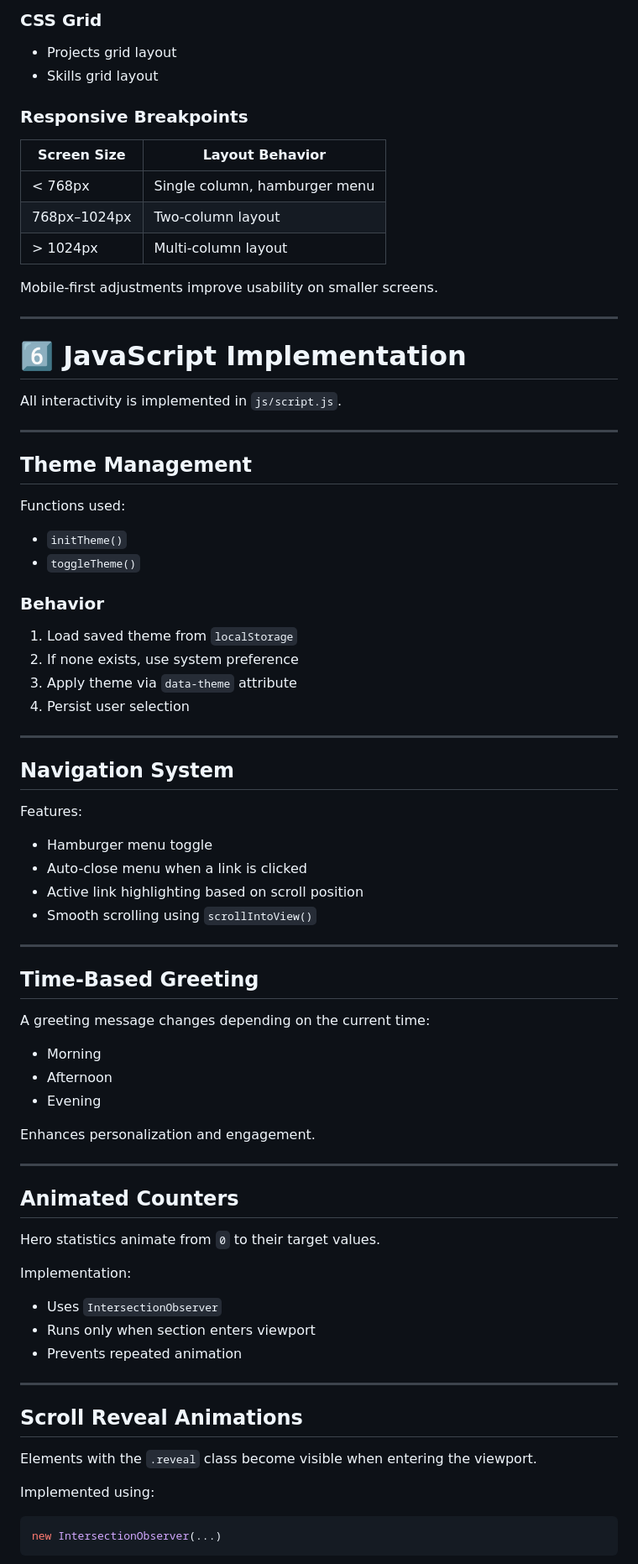
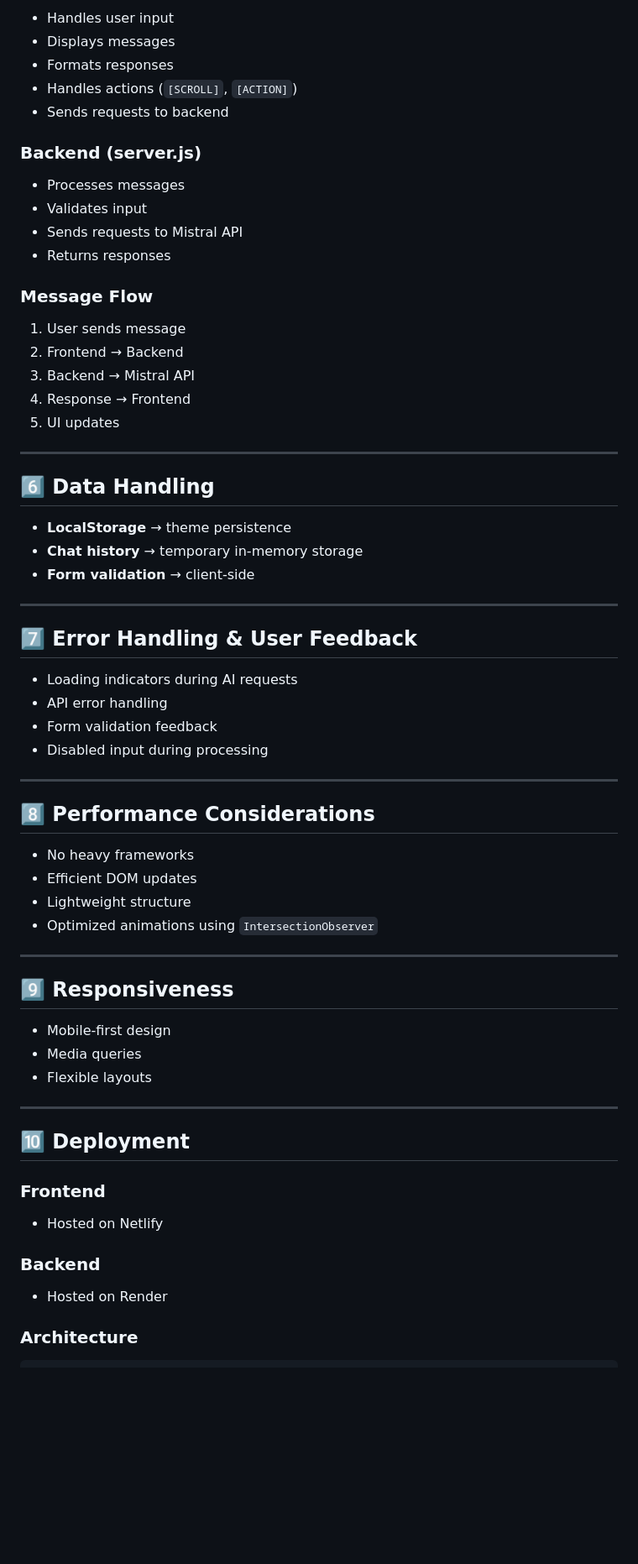
Before and after one commit to airqx/202270440-AymanMusalli-assignment4, a Markdown page: docs/technical-documentation.md, the part around one of its changes. Shown at 84% size. Drawn GitHub-style; blank space fills up the shorter version.

````diff
--- a/docs/technical-documentation.md
+++ b/docs/technical-documentation.md
@@ -152,83 +142,69 @@ Theme preference is stored in `localStorage` under the key `"theme"`.
 
-### CSS Grid
-- Projects grid layout
-- Skills grid layout
+- Handles user input
+- Displays messages
+- Formats responses
+- Handles actions (`[SCROLL]`, `[ACTION]`)
+- Sends requests to backend
 
-### Responsive Breakpoints
+### Backend (server.js)
 
-| Screen Size | Layout Behavior |
-|-------------|-----------------|
-| < 768px | Single column, hamburger menu |
-| 768px–1024px | Two-column layout |
-| > 1024px | Multi-column layout |
+- Processes messages
+- Validates input
+- Sends requests to Mistral API
+- Returns responses
 
-Mobile-first adjustments improve usability on smaller screens.
+### Message Flow
+
+1. User sends message
+2. Frontend → Backend
+3. Backend → Mistral API
+4. Response → Frontend
+5. UI updates
 
 ---
 
-# 6️⃣ JavaScript Implementation
+## 6️⃣ Data Handling
 
-All interactivity is implemented in `js/script.js`.
+- **LocalStorage** → theme persistence
+- **Chat history** → temporary in-memory storage
+- **Form validation** → client-side
 
 ---
 
-## Theme Management
+## 7️⃣ Error Handling & User Feedback
 
-Functions used:
-
-- `initTheme()`
-- `toggleTheme()`
-
-### Behavior
-
-1. Load saved theme from `localStorage`
-2. If none exists, use system preference
-3. Apply theme via `data-theme` attribute
-4. Persist user selection
+- Loading indicators during AI requests
+- API error handling
+- Form validation feedback
+- Disabled input during processing
 
 ---
 
-## Navigation System
+## 8️⃣ Performance Considerations
 
-Features:
-
-- Hamburger menu toggle
-- Auto-close menu when a link is clicked
-- Active link highlighting based on scroll position
-- Smooth scrolling using `scrollIntoView()`
+- No heavy frameworks
+- Efficient DOM updates
+- Lightweight structure
+- Optimized animations using `IntersectionObserver`
 
 ---
 
-## Time-Based Greeting
+## 9️⃣ Responsiveness
 
-A greeting message changes depending on the current time:
-
-- Morning
-- Afternoon
-- Evening
-
-Enhances personalization and engagement.
+- Mobile-first design
+- Media queries
+- Flexible layouts
 
 ---
 
-## Animated Counters
+## 🔟 Deployment
 
-Hero statistics animate from `0` to their target values.
+### Frontend
+- Hosted on Netlify
 
-Implementation:
+### Backend
+- Hosted on Render
 
-- Uses `IntersectionObserver`
-- Runs only when section enters viewport
-- Prevents repeated animation
+### Architecture
 
----
-
-## Scroll Reveal Animations
-
-Elements with the `.reveal` class become visible when entering the viewport.
-
-Implemented using:
-
-```javascript
-new IntersectionObserver(...)
 ```
````
Also changed, not shown: other parts of docs/technical-documentation.md (+91 -225 lines), docs/ai-usage-report.md (+160 -114 lines).
